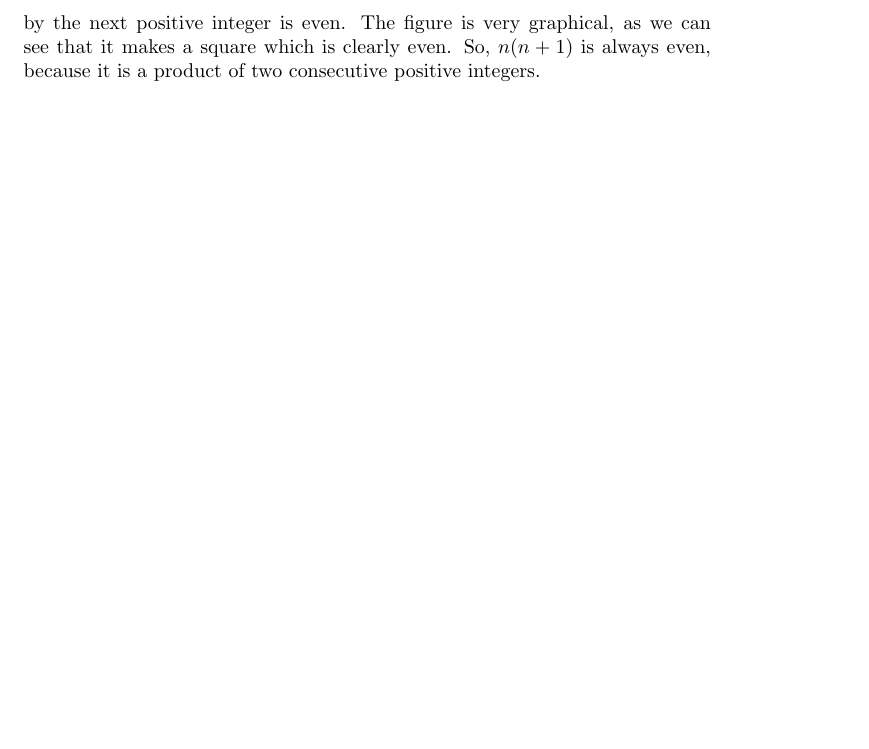
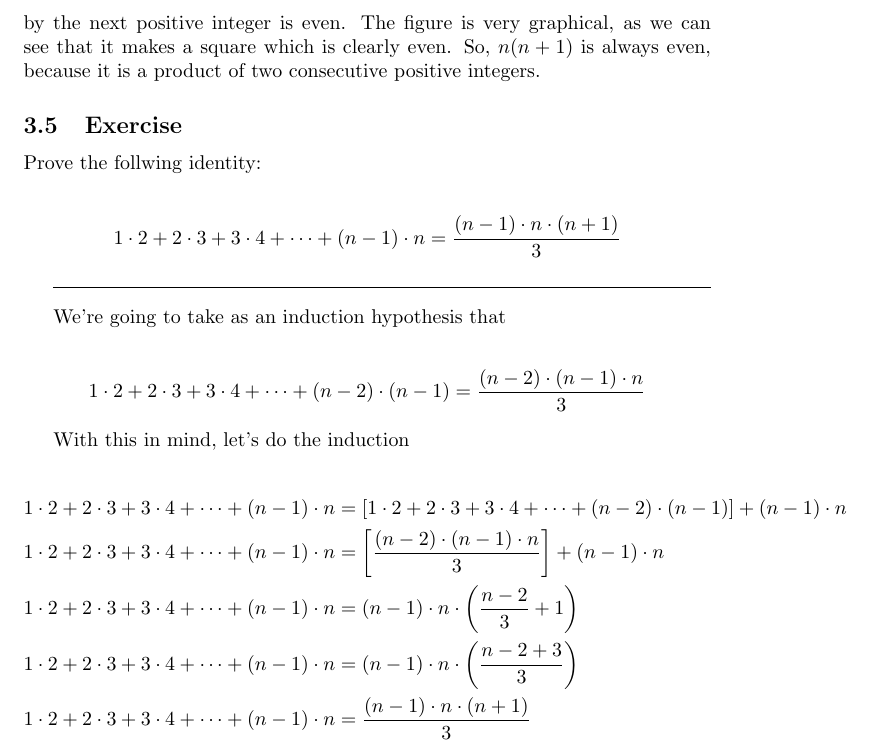
Before and after one commit to FMilanich/Textbook-Exercises, a LaTeX document (Discrete Mathematics.tex): part of page 16 of 16, cut so that both start at the same text, the shorter picture padded with empty space. Compiled offline with pdfLaTeX.

Commit message:
3.5 done

```diff
--- a/Discrete Mathematics.tex
+++ b/Discrete Mathematics.tex
@@ -657,4 +657,30 @@ In the given figure, we can see that for any $n$ consecutive positive integers (
 The figure is very graphical, as we can see that it makes a square which is clearly even.
 So, $n(n+1)$ is always even, because it is a product of two consecutive positive integers.
 
+\subsection{Exercise}
+
+Prove the follwing identity:
+
+\begin{align*}
+    1 \cdot 2 + 2 \cdot 3 + 3 \cdot 4 + \cdots + (n-1) \cdot n = \frac{(n-1) \cdot n \cdot (n+1)}{3}
+\end{align*}
+
+\hrulefill\vspace{2mm}
+
+We're going to take as an induction hypothesis that
+
+\begin{align*}
+    1 \cdot 2 + 2 \cdot 3 + 3 \cdot 4 + \cdots + (n-2) \cdot (n-1) = \frac{(n-2) \cdot (n-1) \cdot n}{3}
+\end{align*}
+
+With this in mind, let's do the induction
+
+\begin{align*}
+    1 \cdot 2 + 2 \cdot 3 + 3 \cdot 4 + \cdots + (n-1) \cdot n &= [1 \cdot 2 + 2 \cdot 3 + 3 \cdot 4 + \cdots + (n-2) \cdot (n-1)] + (n-1) \cdot n \\
+    1 \cdot 2 + 2 \cdot 3 + 3 \cdot 4 + \cdots + (n-1) \cdot n &= \left[\frac{(n-2) \cdot(n-1) \cdot n}{3}\right] + (n-1) \cdot n \\
+    1 \cdot 2 + 2 \cdot 3 + 3 \cdot 4 + \cdots + (n-1) \cdot n &= (n-1) \cdot n \cdot \left(\frac{n-2}{3} + 1\right) \\
+    1 \cdot 2 + 2 \cdot 3 + 3 \cdot 4 + \cdots + (n-1) \cdot n &= (n-1) \cdot n \cdot \left(\frac{n-2+3}{3}\right) \\
+    1 \cdot 2 + 2 \cdot 3 + 3 \cdot 4 + \cdots + (n-1) \cdot n &= \frac{(n-1) \cdot n \cdot (n+1)}{3}
+\end{align*}
+
 \end{document}
```
